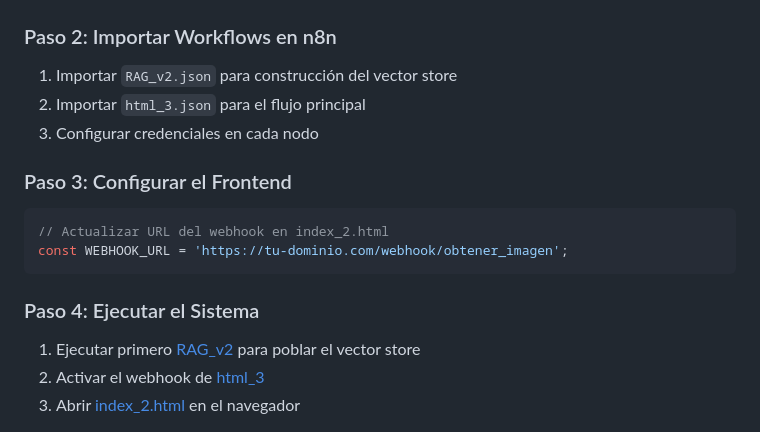
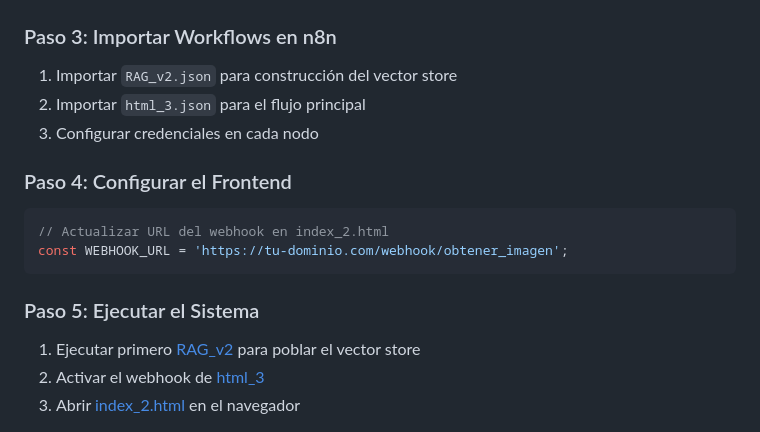
Before and after one commit to Ferx096/POC5_HTML_mailings, a Markdown page: README.md, the part around the change printed below. Drawn GitHub-style.

````diff
--- a/README.md
+++ b/README.md
@@ -133,18 +158,18 @@ $$;
 
 ![Tabla de vector storage en supabase](image/vector_storage_suapbase.png)
 
-### Paso 2: Importar Workflows en n8n
+### Paso 3: Importar Workflows en n8n
 1. Importar `RAG_v2.json` para construcción del vector store
 2. Importar `html_3.json` para el flujo principal
 3. Configurar credenciales en cada nodo
 
-### Paso 3: Configurar el Frontend
+### Paso 4: Configurar el Frontend
 ```javascript
 // Actualizar URL del webhook en index_2.html
 const WEBHOOK_URL = 'https://tu-dominio.com/webhook/obtener_imagen';
 ```
 
-### Paso 4: Ejecutar el Sistema
+### Paso 5: Ejecutar el Sistema
 1. Ejecutar primero [RAG_v2](RAG/RAG_v2.json) para poblar el vector store
 2. Activar el webhook de [html_3](json_n8n/html_3.json)
 3. Abrir [index_2.html](frontend/index_2.html) en el navegador
````
Also changed, not shown: other parts of README.md (+26 -1 lines).
